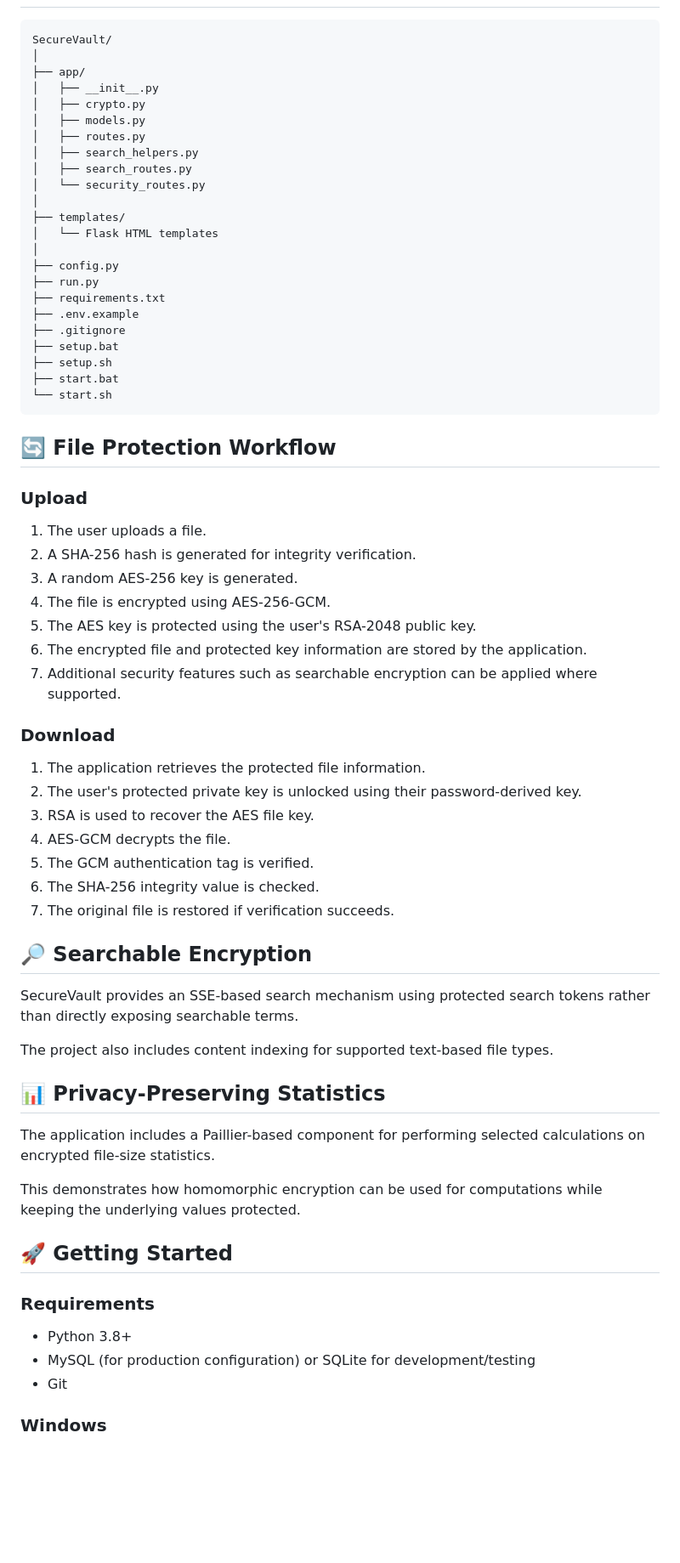
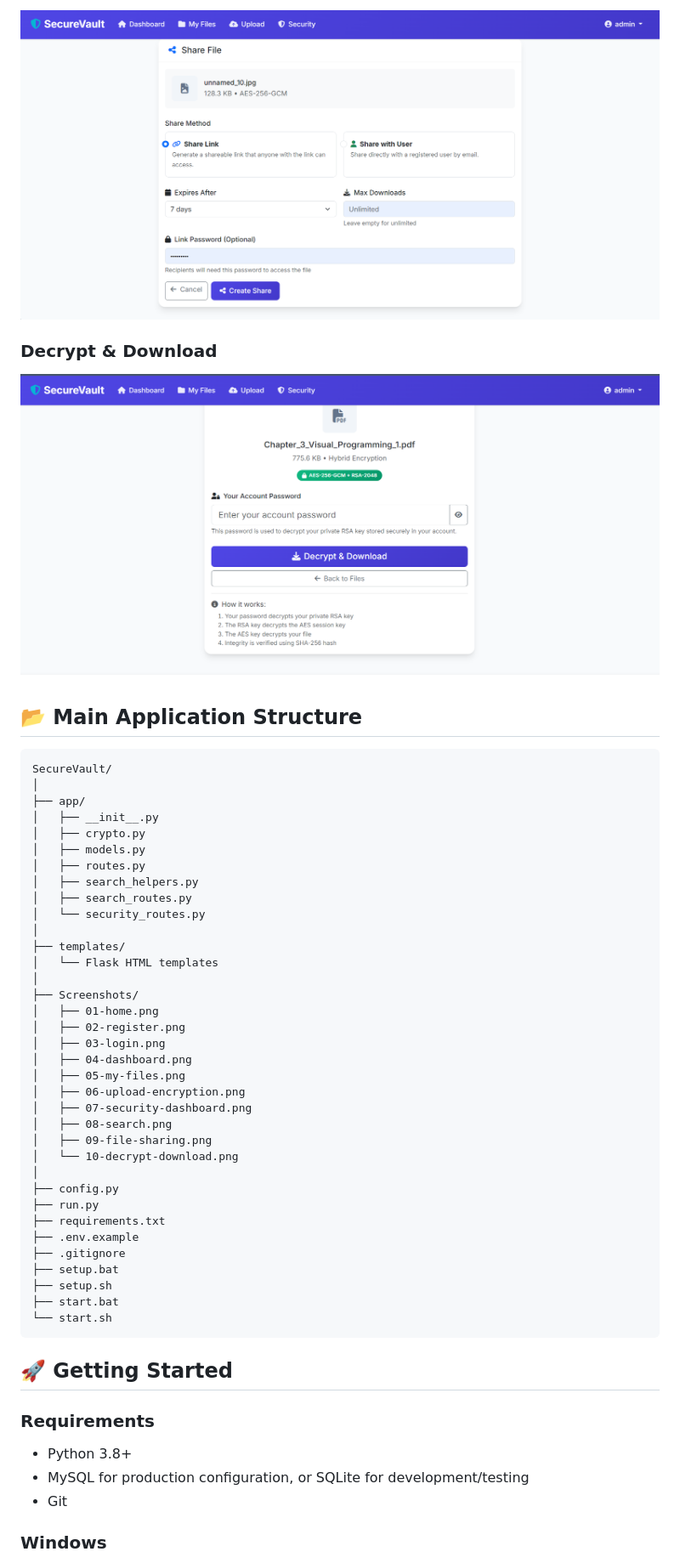
Before and after one commit to reenass/SecureVault, a Markdown page: README.md, the part around one of its changes. Shown at 85% size. Rendered like a GitHub page; blank space fills up the shorter version.

````diff
--- a/README.md
+++ b/README.md
@@ -65,3 +134,10 @@ The system provides:
+![File Sharing](Screenshots/09-file-sharing.png)
+
+### Decrypt & Download
+
+![Decrypt & Download](Screenshots/10-decrypt-download.png)
+
+## 📂 Main Application Structure
 
 ```text
 SecureVault/
@@ -78,6 +154,18 @@ SecureVault/
 ├── templates/
 │   └── Flask HTML templates
 │
+├── Screenshots/
+│   ├── 01-home.png
+│   ├── 02-register.png
+│   ├── 03-login.png
+│   ├── 04-dashboard.png
+│   ├── 05-my-files.png
+│   ├── 06-upload-encryption.png
+│   ├── 07-security-dashboard.png
+│   ├── 08-search.png
+│   ├── 09-file-sharing.png
+│   └── 10-decrypt-download.png
+│
 ├── config.py
 ├── run.py
 ├── requirements.txt
@@ -89,46 +177,12 @@ SecureVault/
 └── start.sh
 ```
 
-## 🔄 File Protection Workflow
-
-### Upload
-
-1. The user uploads a file.
-2. A SHA-256 hash is generated for integrity verification.
-3. A random AES-256 key is generated.
-4. The file is encrypted using AES-256-GCM.
-5. The AES key is protected using the user's RSA-2048 public key.
-6. The encrypted file and protected key information are stored by the application.
-7. Additional security features such as searchable encryption can be applied where supported.
-
-### Download
-
-1. The application retrieves the protected file information.
-2. The user's protected private key is unlocked using their password-derived key.
-3. RSA is used to recover the AES file key.
-4. AES-GCM decrypts the file.
-5. The GCM authentication tag is verified.
-6. The SHA-256 integrity value is checked.
-7. The original file is restored if verification succeeds.
-
-## 🔎 Searchable Encryption
-
-SecureVault provides an SSE-based search mechanism using protected search tokens rather than directly exposing searchable terms.
-
-The project also includes content indexing for supported text-based file types.
-
-## 📊 Privacy-Preserving Statistics
-
-The application includes a Paillier-based component for performing selected calculations on encrypted file-size statistics.
-
-This demonstrates how homomorphic encryption can be used for computations while keeping the underlying values protected.
-
 ## 🚀 Getting Started
 
 ### Requirements
 
 * Python 3.8+
-* MySQL (for production configuration) or SQLite for development/testing
+* MySQL for production configuration, or SQLite for development/testing
 * Git
 
 ### Windows
````
Also changed, not shown: other parts of README.md (+82 -11 lines).
